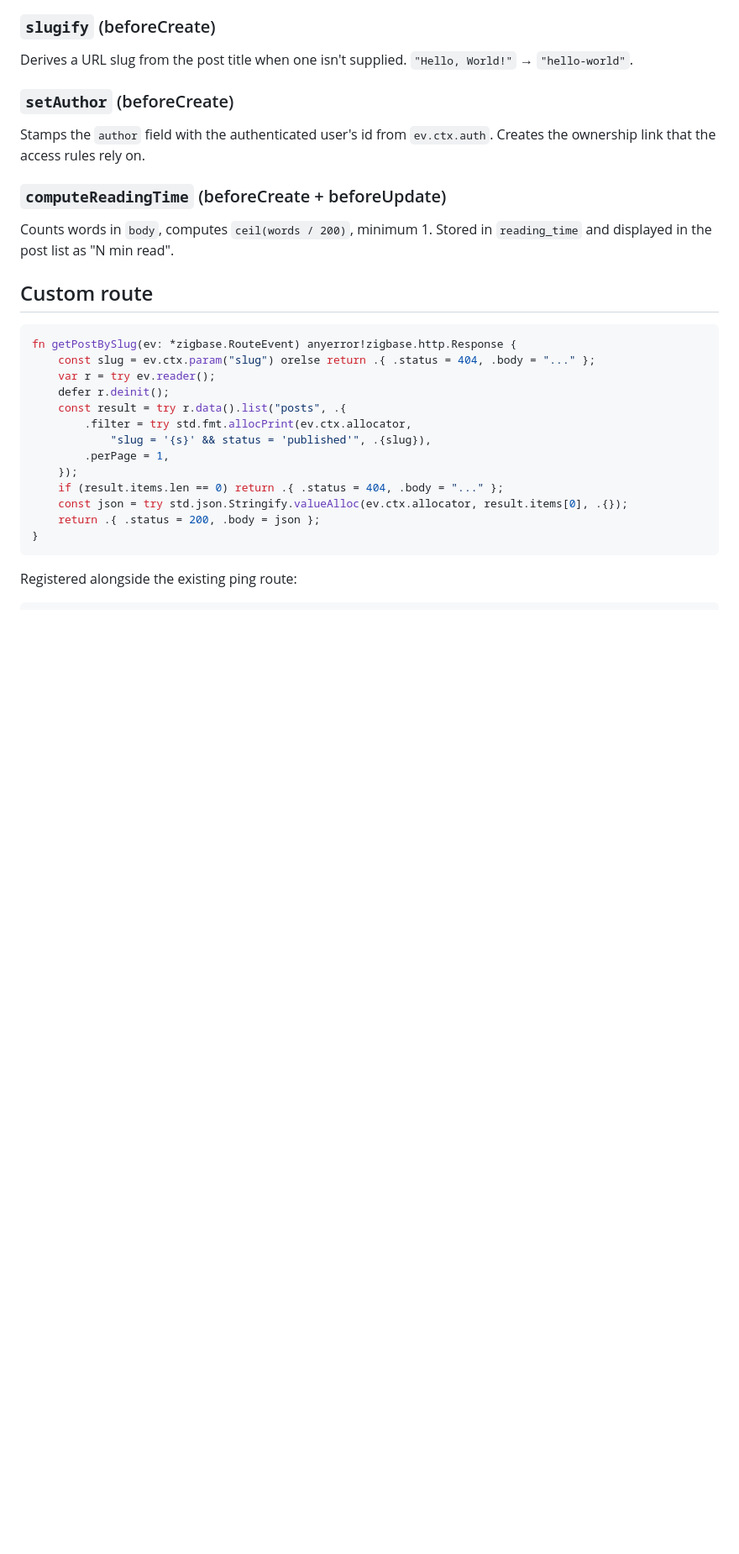
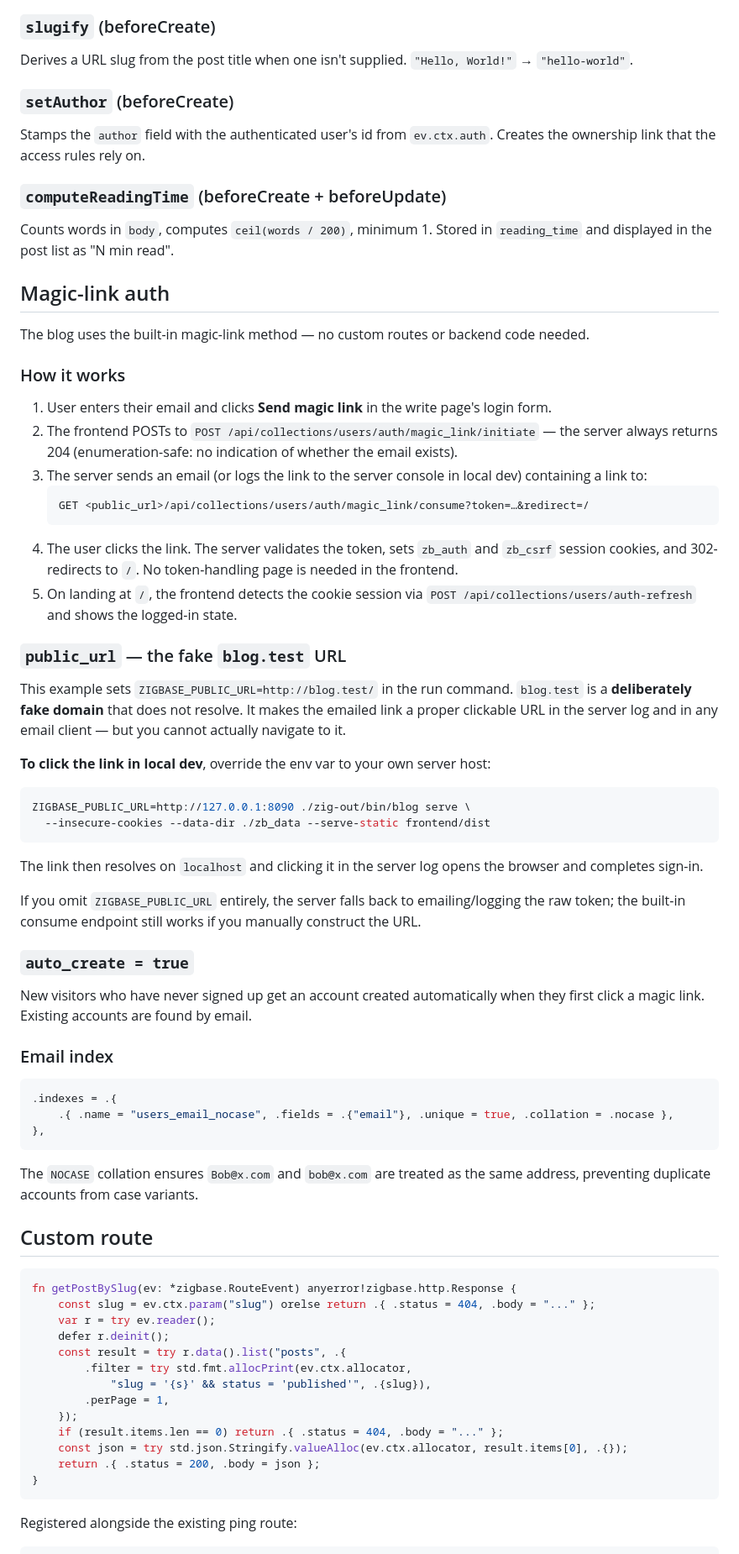
Before and after one commit to valthon/zigbase, a Markdown page: examples/blog/README.md, the part around one of its changes. Shown at 84% size. Rendered like a GitHub page; blank space fills up the shorter version.

Commit message:
docs(blog): document magic-link auth and index

````diff
--- a/examples/blog/README.md
+++ b/examples/blog/README.md
@@ -81,6 +84,51 @@ Creates the ownership link that the access rules rely on.
 ### `computeReadingTime` (beforeCreate + beforeUpdate)
 Counts words in `body`, computes `ceil(words / 200)`, minimum 1. Stored in
 `reading_time` and displayed in the post list as "N min read".
+
+
+## Magic-link auth
+
+The blog uses the built-in magic-link method — no custom routes or backend code needed.
+
+### How it works
+
+1. User enters their email and clicks **Send magic link** in the write page's login form.
+2. The frontend POSTs to `POST /api/collections/users/auth/magic_link/initiate` — the server always returns 204 (enumeration-safe: no indication of whether the email exists).
+3. The server sends an email (or logs the link to the server console in local dev) containing a link to:
+   ```
+   GET <public_url>/api/collections/users/auth/magic_link/consume?token=…&redirect=/
+   ```
+4. The user clicks the link. The server validates the token, sets `zb_auth` and `zb_csrf` session cookies, and 302-redirects to `/`. No token-handling page is needed in the frontend.
+5. On landing at `/`, the frontend detects the cookie session via `POST /api/collections/users/auth-refresh` and shows the logged-in state.
+
+### `public_url` — the fake `blog.test` URL
+
+This example sets `ZIGBASE_PUBLIC_URL=http://blog.test/` in the run command. `blog.test` is a **deliberately fake domain** that does not resolve. It makes the emailed link a proper clickable URL in the server log and in any email client — but you cannot actually navigate to it.
+
+**To click the link in local dev**, override the env var to your own server host:
+
+```sh
+ZIGBASE_PUBLIC_URL=http://127.0.0.1:8090 ./zig-out/bin/blog serve \
+  --insecure-cookies --data-dir ./zb_data --serve-static frontend/dist
+```
+
+The link then resolves on `localhost` and clicking it in the server log opens the browser and completes sign-in.
+
+If you omit `ZIGBASE_PUBLIC_URL` entirely, the server falls back to emailing/logging the raw token; the built-in consume endpoint still works if you manually construct the URL.
+
+### `auto_create = true`
+
+New visitors who have never signed up get an account created automatically when they first click a magic link. Existing accounts are found by email.
+
+### Email index
+
+```zig
+.indexes = .{
+    .{ .name = "users_email_nocase", .fields = .{"email"}, .unique = true, .collation = .nocase },
+},
+```
+
+The `NOCASE` collation ensures `Bob@x.com` and `bob@x.com` are treated as the same address, preventing duplicate accounts from case variants.
 
 ## Custom route
 
````
Also changed, not shown: other parts of examples/blog/README.md (+12 -3 lines).
